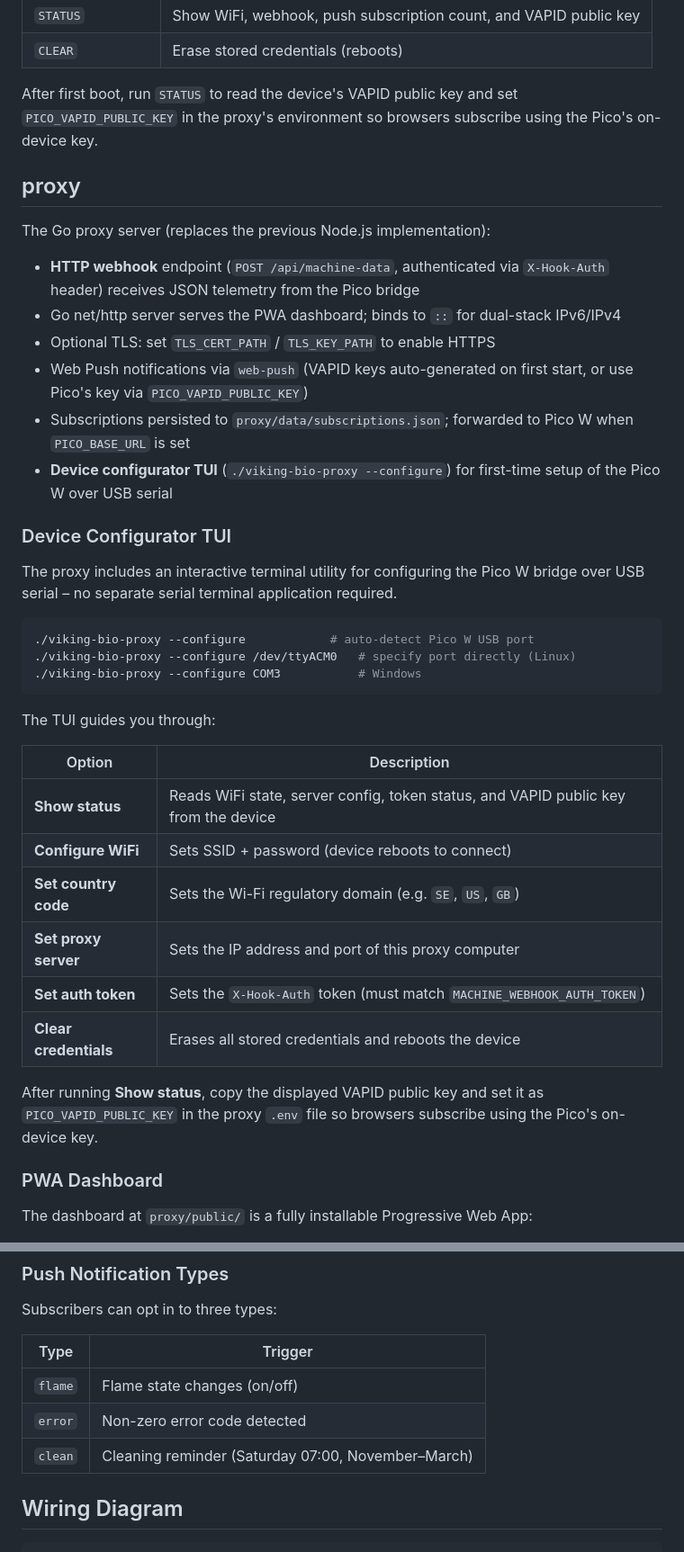
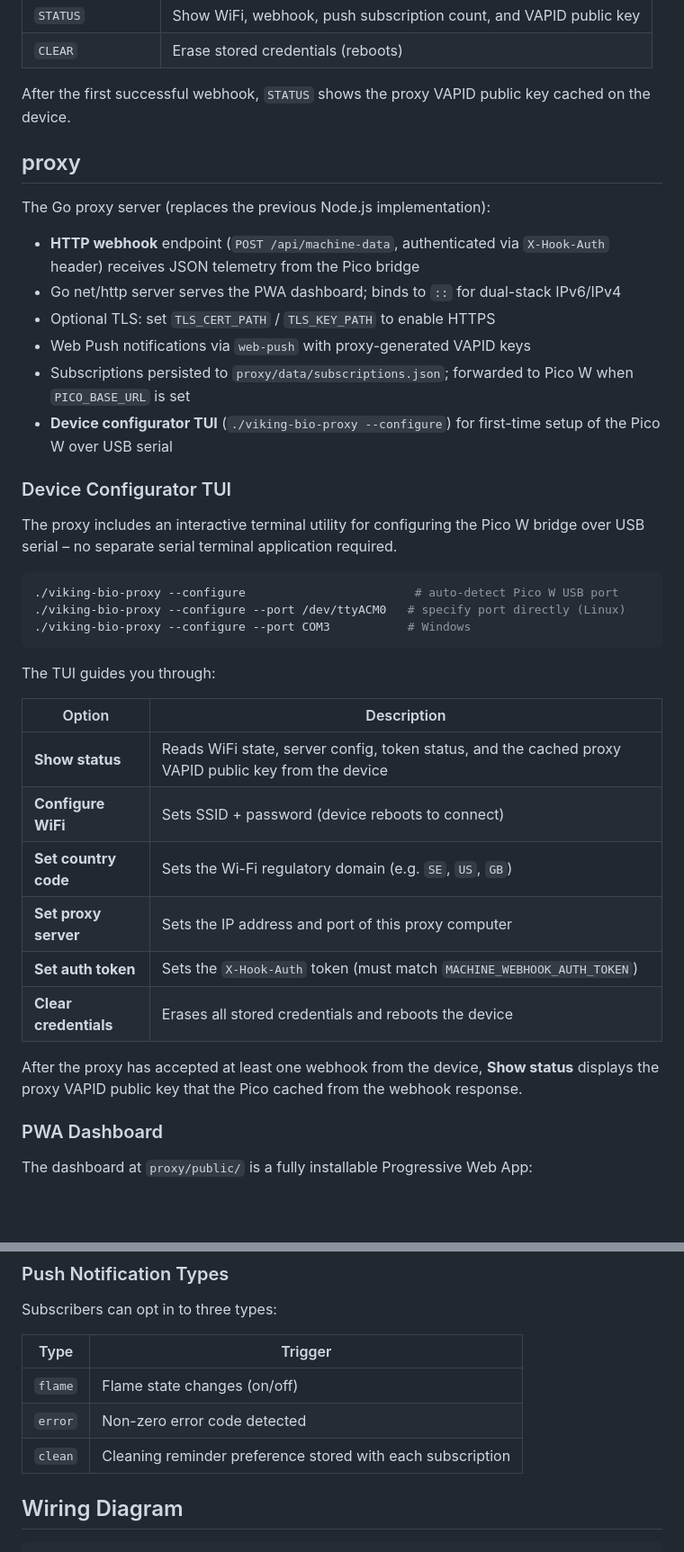
Before and after one commit to phieri/viking-bio-pwa, a Markdown page: README.md, 2 parts joined by grey strips. Shown at 90% size. GitHub-like rendering; blank space fills up the shorter version.

````diff
--- a/README.md
+++ b/README.md
@@ -73,7 +75,8 @@ Connect via USB serial (115200 baud) to configure:
 | `STATUS` | Show WiFi, webhook, push subscription count, and VAPID public key |
 | `CLEAR` | Erase stored credentials (reboots) |
 
-After first boot, run `STATUS` to read the device's VAPID public key and set `PICO_VAPID_PUBLIC_KEY` in the proxy's environment so browsers subscribe using the Pico's on-device key.
+After the first successful webhook, `STATUS` shows the proxy VAPID public key
+cached on the device.
 
 ## proxy
 
@@ -81,7 +84,7 @@ The Go proxy server (replaces the previous Node.js implementation):
 - **HTTP webhook** endpoint (`POST /api/machine-data`, authenticated via `X-Hook-Auth` header) receives JSON telemetry from the Pico bridge
 - Go net/http server serves the PWA dashboard; binds to `::` for dual-stack IPv6/IPv4
 - Optional TLS: set `TLS_CERT_PATH` / `TLS_KEY_PATH` to enable HTTPS
-- Web Push notifications via `web-push` (VAPID keys auto-generated on first start, or use Pico's key via `PICO_VAPID_PUBLIC_KEY`)
+- Web Push notifications via `web-push` with proxy-generated VAPID keys
 - Subscriptions persisted to `proxy/data/subscriptions.json`; forwarded to Pico W when `PICO_BASE_URL` is set
 - **Device configurator TUI** (`./viking-bio-proxy --configure`) for first-time setup of the Pico W over USB serial
 
@@ -91,25 +94,25 @@ The proxy includes an interactive terminal utility for configuring the Pico W
 bridge over USB serial – no separate serial terminal application required.
 
 ```bash
-./viking-bio-proxy --configure            # auto-detect Pico W USB port
-./viking-bio-proxy --configure /dev/ttyACM0   # specify port directly (Linux)
-./viking-bio-proxy --configure COM3           # Windows
+./viking-bio-proxy --configure                        # auto-detect Pico W USB port
+./viking-bio-proxy --configure --port /dev/ttyACM0   # specify port directly (Linux)
+./viking-bio-proxy --configure --port COM3           # Windows
 ```
 
 The TUI guides you through:
 
 | Option | Description |
 |--------|-------------|
-| **Show status** | Reads WiFi state, server config, token status, and VAPID public key from the device |
+| **Show status** | Reads WiFi state, server config, token status, and the cached proxy VAPID public key from the device |
 | **Configure WiFi** | Sets SSID + password (device reboots to connect) |
 | **Set country code** | Sets the Wi-Fi regulatory domain (e.g. `SE`, `US`, `GB`) |
 | **Set proxy server** | Sets the IP address and port of this proxy computer |
 | **Set auth token** | Sets the `X-Hook-Auth` token (must match `MACHINE_WEBHOOK_AUTH_TOKEN`) |
 | **Clear credentials** | Erases all stored credentials and reboots the device |
 
-After running **Show status**, copy the displayed VAPID public key and set it as
-`PICO_VAPID_PUBLIC_KEY` in the proxy `.env` file so browsers subscribe using the
-Pico's on-device key.
+After the proxy has accepted at least one webhook from the device, **Show
+status** displays the proxy VAPID public key that the Pico cached from the
+webhook response.
 
 ### PWA Dashboard
 
@@ -177,7 +179,7 @@ Subscribers can opt in to three types:
 |------|---------|
 | `flame` | Flame state changes (on/off) |
 | `error` | Non-zero error code detected |
-| `clean` | Cleaning reminder (Saturday 07:00, November–March) |
+| `clean` | Cleaning reminder preference stored with each subscription |
 
 ## Wiring Diagram
 
````
Also changed, not shown: other parts of README.md (+14 -13 lines), .github/copilot-instructions.md (+3 -3 lines), proxy/README.md (+2 -2 lines).
